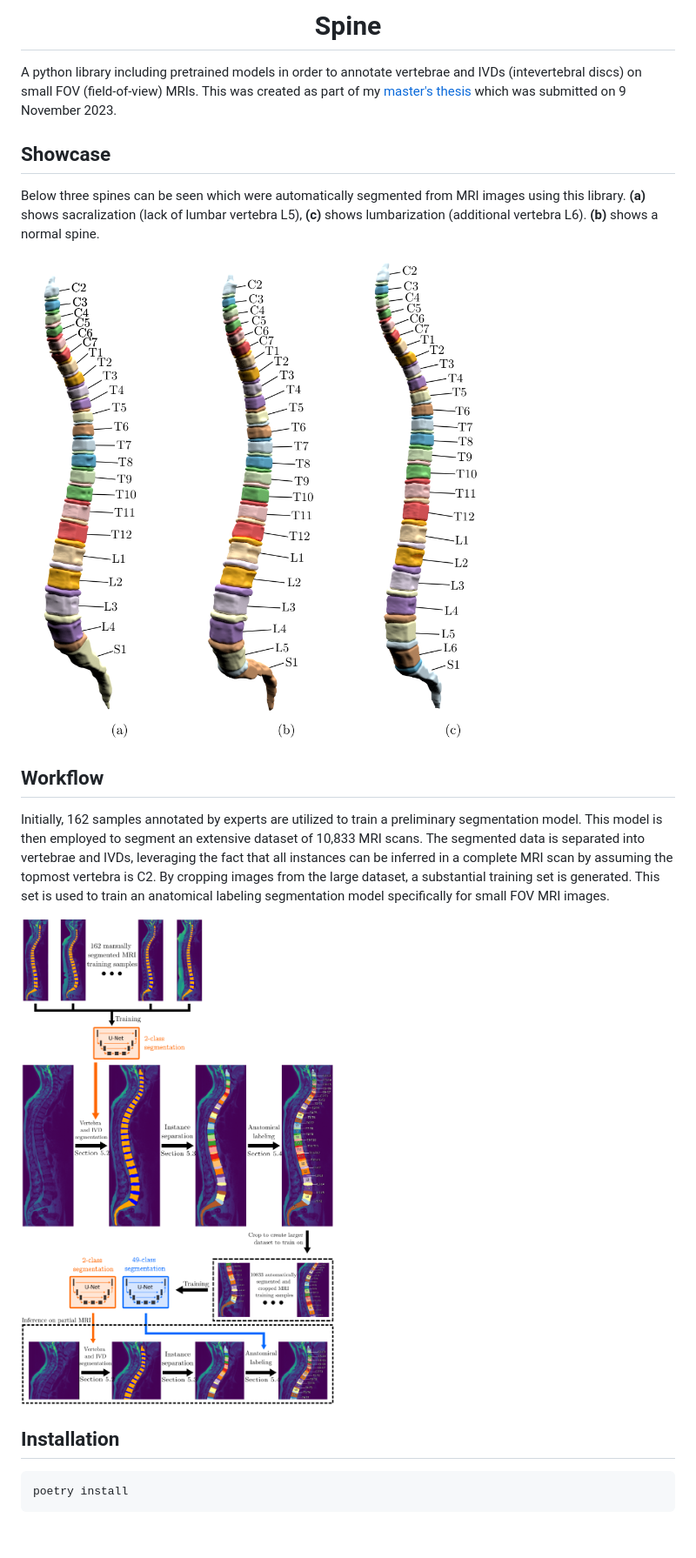
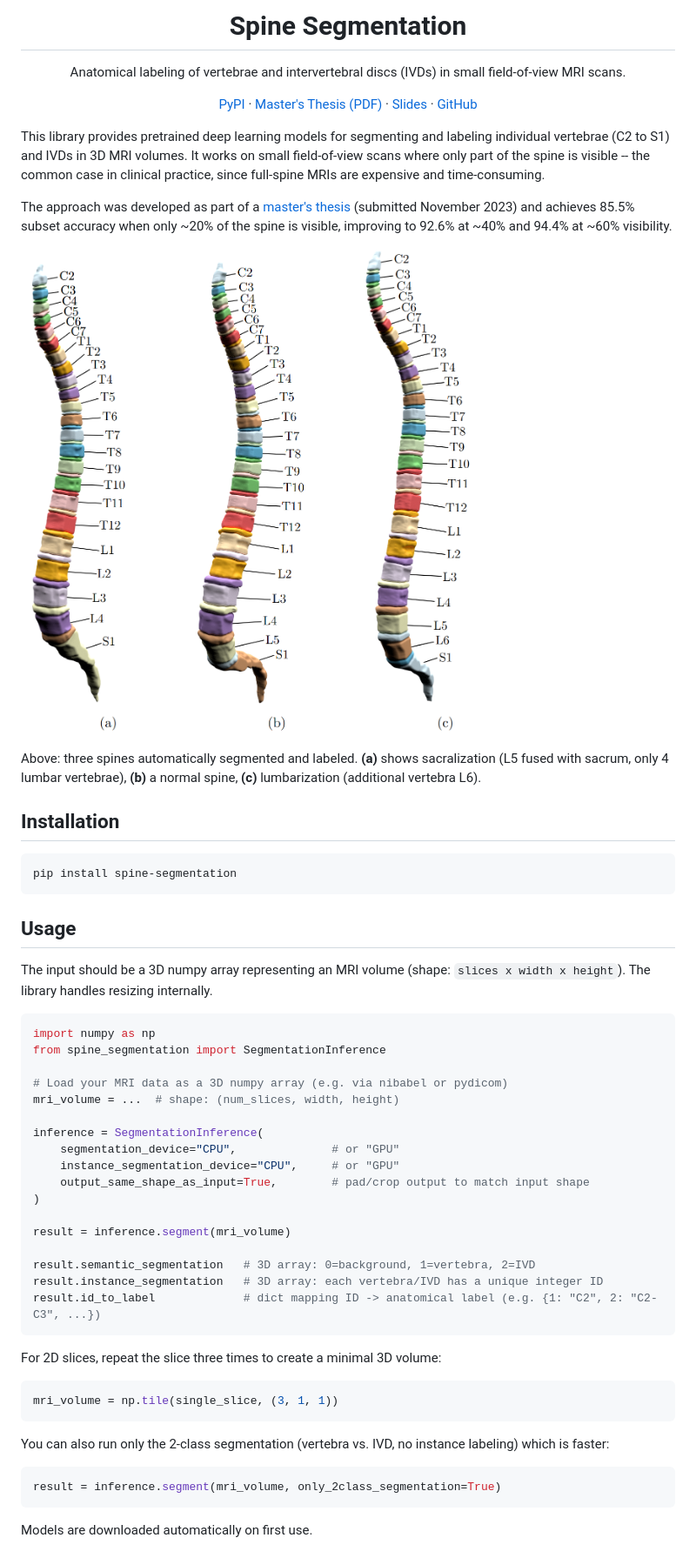
Before and after one commit to LiquidFun/Spine, a Markdown page: README.md, the part around one of its changes. Shown at 87% size. GitHub-like rendering; pictures changed too: media/showcase.png; blank space fills up the shorter version.

Commit message:
Update readme with more information and graphics

````diff
--- a/README.md
+++ b/README.md
@@ -1,26 +1,62 @@
-<h1 align="center">Spine</h1>
+<h1 align="center">Spine Segmentation</h1>
 
-A python library including pretrained models in order to annotate vertebrae and IVDs (intevertebral discs) on small FOV (field-of-view) MRIs. This was created as part of my [master's thesis](https://brutenis.net/master-thesis) which was submitted on 9 November 2023.
+<p align="center">
+Anatomical labeling of vertebrae and intervertebral discs (IVDs) in small field-of-view MRI scans.
+</p>
 
-## Showcase
+<p align="center">
+<a href="https://pypi.org/project/spine-segmentation/">PyPI</a> · <a href="https://brutenis.net/master-thesis">Master's Thesis (PDF)</a> · <a href="https://brutenis.net/master-thesis-slides">Slides</a> · <a href="https://github.com/LiquidFun/Spine">GitHub</a>
+</p>
 
-Below three spines can be seen which were automatically segmented from MRI images using this library. **(a)** shows sacralization (lack of lumbar vertebra L5), **(c)** shows lumbarization (additional vertebra L6). **(b)** shows a normal spine.
+This library provides pretrained deep learning models for segmenting and labeling individual vertebrae (C2 to S1) and IVDs in 3D MRI volumes. It works on small field-of-view scans where only part of the spine is visible -- the common case in clinical practice, since full-spine MRIs are expensive and time-consuming.
 
-![](media/showcase.png)
+The approach was developed as part of a [master's thesis](https://brutenis.net/master-thesis) (submitted November 2023) and achieves 85.5% subset accuracy when only ~20% of the spine is visible, improving to 92.6% at \~40% and 94.4% at \~60% visibility.
 
+![Three automatically segmented spines](media/showcase.png)
 
-## Workflow
-
-Initially, 162 samples annotated by experts are utilized to train a preliminary segmentation model.
-This model is then employed to segment an extensive dataset of 10,833 MRI scans.
-The segmented data is separated into vertebrae and IVDs, leveraging the fact that all instances can be inferred in a complete MRI scan by assuming the topmost vertebra is C2.
-By cropping images from the large dataset, a substantial training set is generated.
-This set is used to train an anatomical labeling segmentation model specifically for small FOV MRI images.
-
-![](media/workflow.png)
+Above: three spines automatically segmented and labeled. **(a)** shows sacralization (L5 fused with sacrum, only 4 lumbar vertebrae), **(b)** a normal spine, **(c)** lumbarization (additional vertebra L6).
 
 ## Installation
 
 ```sh
-poetry install
+pip install spine-segmentation
 ```
+
+## Usage
+
+The input should be a 3D numpy array representing an MRI volume (shape: `slices x width x height`). The library handles resizing internally.
+
+```python
+import numpy as np
+from spine_segmentation import SegmentationInference
+
+# Load your MRI data as a 3D numpy array (e.g. via nibabel or pydicom)
+mri_volume = ...  # shape: (num_slices, width, height)
+
+inference = SegmentationInference(
+    segmentation_device="CPU",              # or "GPU"
+    instance_segmentation_device="CPU",     # or "GPU"
+    output_same_shape_as_input=True,        # pad/crop output to match input shape
+)
+
+result = inference.segment(mri_volume)
+
+result.semantic_segmentation   # 3D array: 0=background, 1=vertebra, 2=IVD
+result.instance_segmentation   # 3D array: each vertebra/IVD has a unique integer ID
+result.id_to_label             # dict mapping ID -> anatomical label (e.g. {1: "C2", 2: "C2-C3", ...})
+```
+
+For 2D slices, repeat the slice three times to create a minimal 3D volume:
+
+```python
+mri_volume = np.tile(single_slice, (3, 1, 1))
+```
+
+You can also run only the 2-class segmentation (vertebra vs. IVD, no instance labeling) which is faster:
+
+```python
+result = inference.segment(mri_volume, only_2class_segmentation=True)
+```
+
+Models are downloaded automatically on first use.
+
````
Also changed, not shown: other parts of README.md (+43 -0 lines), media/2approaches.png (added), media/IVD-splitting.png (added), media/pipeline.png (added).
